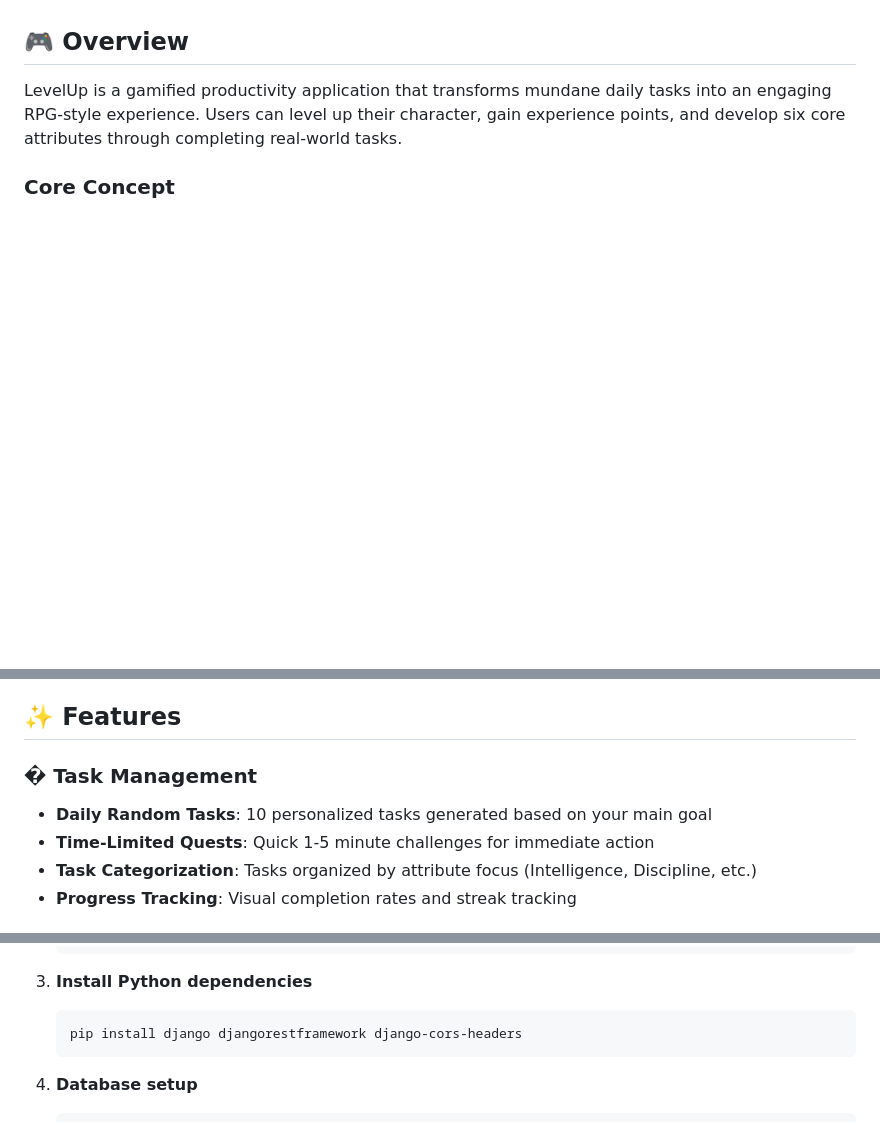
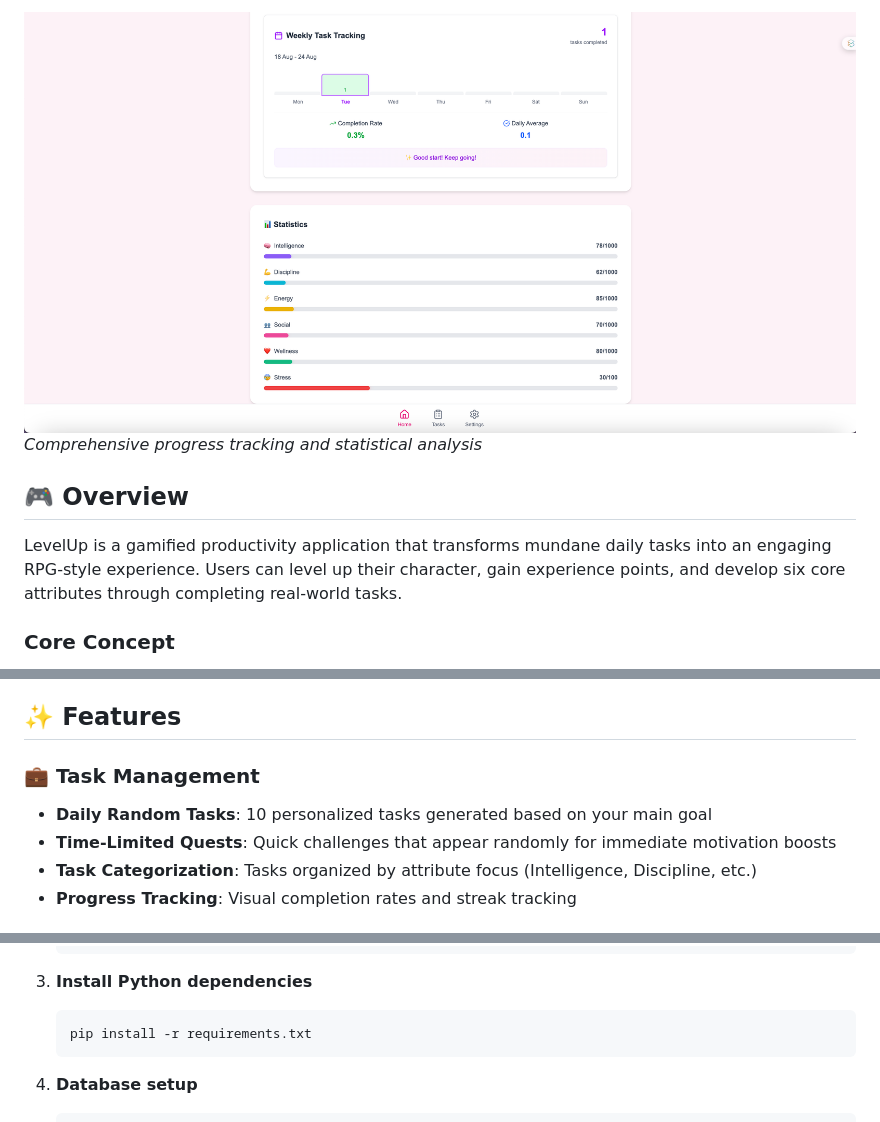
Before and after one commit to elena1211/gamified_app, a Markdown page: README.md, 3 parts joined by grey strips. GitHub-like rendering; pictures changed too: docs/images/Tasktracking & statistics_web.png (added); blank space fills up the shorter version.

Commit message:
- add pics to readme

````diff
--- a/README.md
+++ b/README.md
@@ -26,3 +43,5 @@
+![Task Tracking & Statistics](docs/images/Tasktracking%20&%20statistics_web.png)
+_Comprehensive progress tracking and statistical analysis_
 
 ## 🎮 Overview
 
@@ -38,10 +57,10 @@ LevelUp is a gamified productivity application that transforms mundane daily tas
 
 ## ✨ Features
 
-### � Task Management
+### 💼 Task Management
 
 - **Daily Random Tasks**: 10 personalized tasks generated based on your main goal
-- **Time-Limited Quests**: Quick 1-5 minute challenges for immediate action
+- **Time-Limited Quests**: Quick challenges that appear randomly for immediate motivation boosts
 - **Task Categorization**: Tasks organized by attribute focus (Intelligence, Discipline, etc.)
 - **Progress Tracking**: Visual completion rates and streak tracking
 
@@ -127,7 +146,7 @@ LevelUp is a gamified productivity application that transforms mundane daily tas
 3. **Install Python dependencies**
 
    ```bash
-   pip install django djangorestframework django-cors-headers
+   pip install -r requirements.txt
    ```
 
 4. **Database setup**
````
Also changed, not shown: other parts of README.md (+17 -0 lines), docs/images/Taskspage_mobile.PNG (added), 2 other files.
